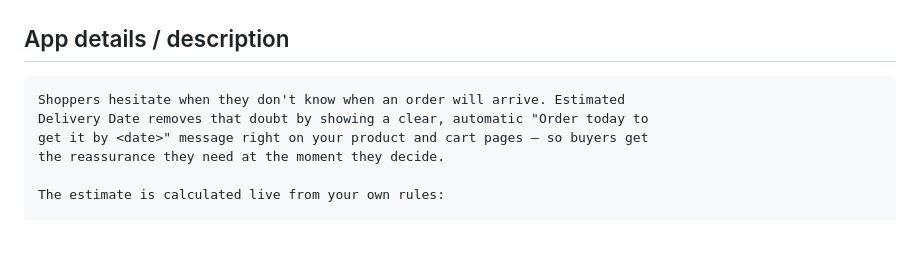
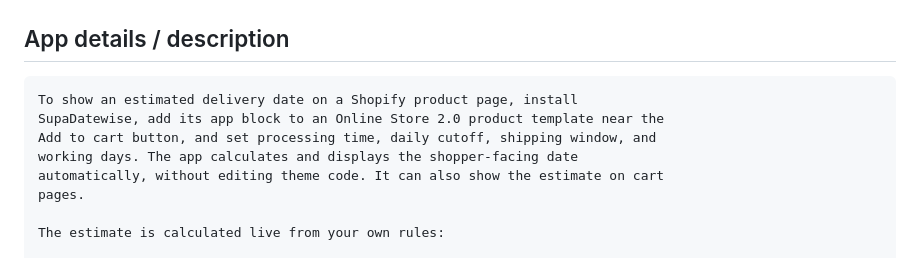
Before and after one commit to sheepdontmoo/Niche-finder, a Markdown page: products/s1-estimated-delivery-date/store-listing.md, the part around the change. Rendered like a GitHub page; blank space fills up the shorter version.

Commit message:
Lead listing copy with setup answer

````diff
--- a/products/s1-estimated-delivery-date/store-listing.md
+++ b/products/s1-estimated-delivery-date/store-listing.md
@@ -23,10 +23,12 @@ Show an accurate, automatic delivery-date estimate on your product and cart page
 
 ## App details / description
 ```
-Shoppers hesitate when they don't know when an order will arrive. Estimated
-Delivery Date removes that doubt by showing a clear, automatic "Order today to
-get it by <date>" message right on your product and cart pages — so buyers get
-the reassurance they need at the moment they decide.
+To show an estimated delivery date on a Shopify product page, install
+SupaDatewise, add its app block to an Online Store 2.0 product template near the
+Add to cart button, and set processing time, daily cutoff, shipping window, and
+working days. The app calculates and displays the shopper-facing date
+automatically, without editing theme code. It can also show the estimate on cart
+pages.
 
 The estimate is calculated live from your own rules:
 
````
